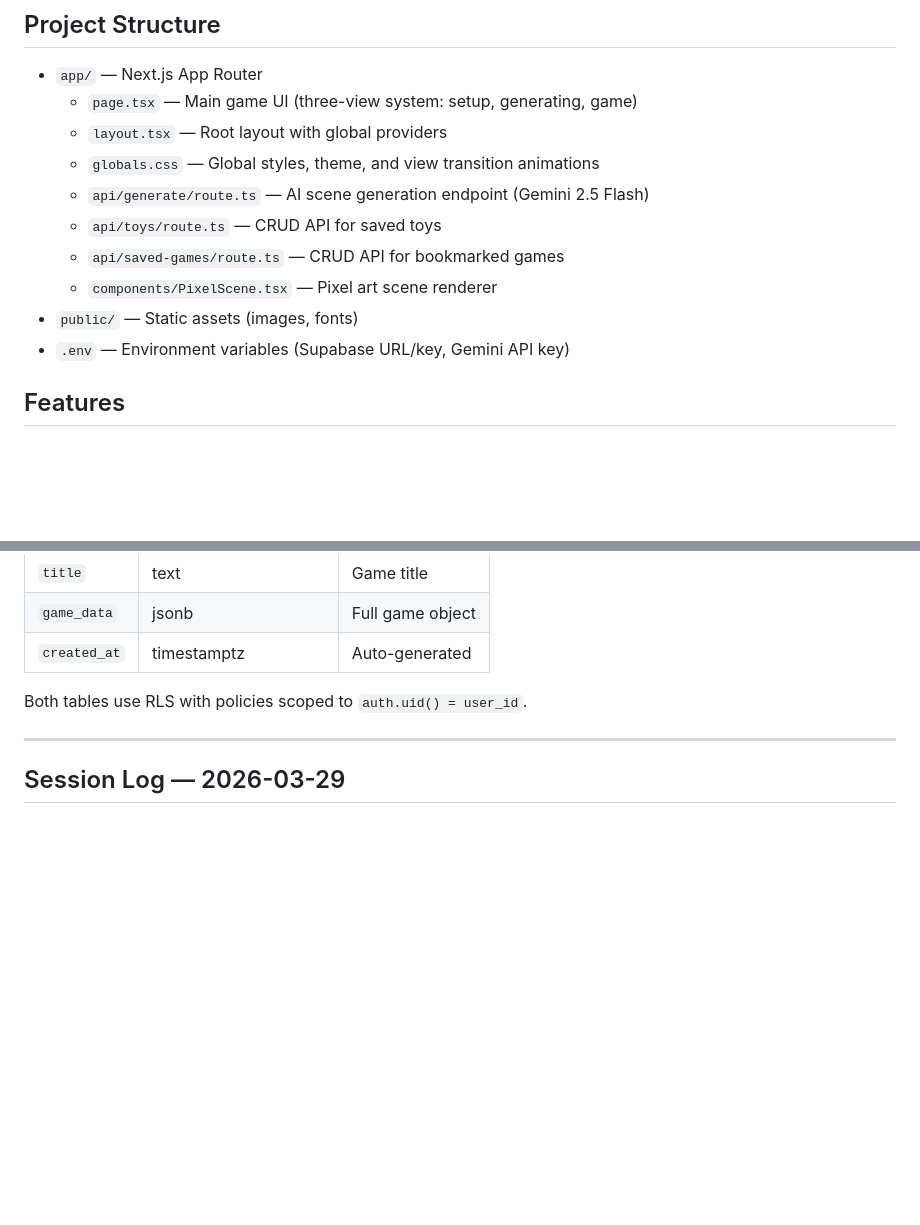
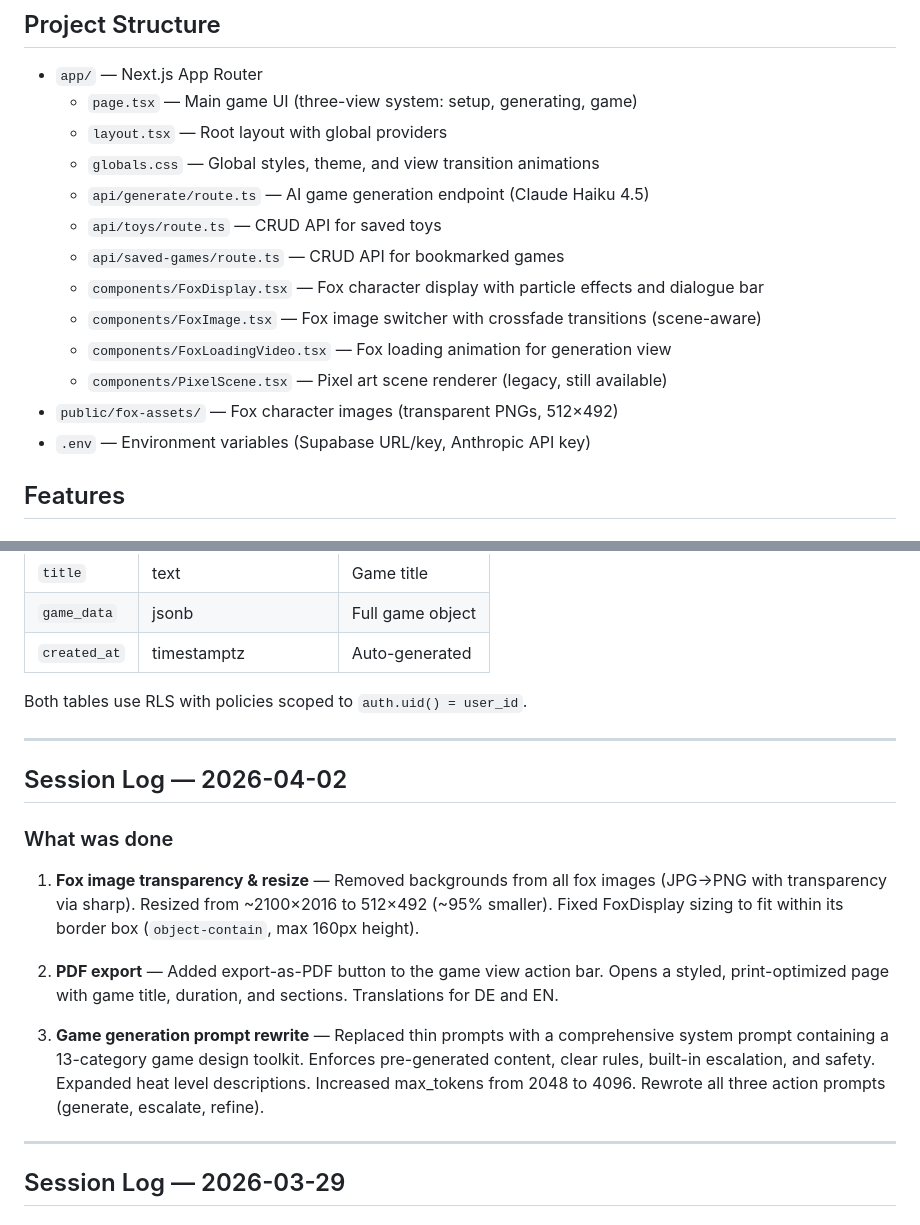
Before and after one commit to AI-tachiUchia/kinkyfoxesnew, a Markdown page: README.md, 2 parts joined by grey strips. GitHub-like rendering; blank space fills up the shorter version.

```diff
--- a/README.md
+++ b/README.md
@@ -8,12 +8,15 @@ A real-time couples' roleplay game built with Next.js, Supabase, and AI-powered
   - `page.tsx` — Main game UI (three-view system: setup, generating, game)
   - `layout.tsx` — Root layout with global providers
   - `globals.css` — Global styles, theme, and view transition animations
-  - `api/generate/route.ts` — AI scene generation endpoint (Gemini 2.5 Flash)
+  - `api/generate/route.ts` — AI game generation endpoint (Claude Haiku 4.5)
   - `api/toys/route.ts` — CRUD API for saved toys
   - `api/saved-games/route.ts` — CRUD API for bookmarked games
-  - `components/PixelScene.tsx` — Pixel art scene renderer
-- `public/` — Static assets (images, fonts)
-- `.env` — Environment variables (Supabase URL/key, Gemini API key)
+  - `components/FoxDisplay.tsx` — Fox character display with particle effects and dialogue bar
+  - `components/FoxImage.tsx` — Fox image switcher with crossfade transitions (scene-aware)
+  - `components/FoxLoadingVideo.tsx` — Fox loading animation for generation view
+  - `components/PixelScene.tsx` — Pixel art scene renderer (legacy, still available)
+- `public/fox-assets/` — Fox character images (transparent PNGs, 512×492)
+- `.env` — Environment variables (Supabase URL/key, Anthropic API key)
 
 ## Features
 
@@ -104,6 +139,18 @@ The `/api/generate` endpoint uses Gemini 2.5 Flash to generate, complicate ("esc
 | `created_at` | timestamptz | Auto-generated |
 
 Both tables use RLS with policies scoped to `auth.uid() = user_id`.
+
+---
+
+## Session Log — 2026-04-02
+
+### What was done
+
+1. **Fox image transparency & resize** — Removed backgrounds from all fox images (JPG→PNG with transparency via sharp). Resized from ~2100×2016 to 512×492 (~95% smaller). Fixed FoxDisplay sizing to fit within its border box (`object-contain`, max 160px height).
+
+2. **PDF export** — Added export-as-PDF button to the game view action bar. Opens a styled, print-optimized page with game title, duration, and sections. Translations for DE and EN.
+
+3. **Game generation prompt rewrite** — Replaced thin prompts with a comprehensive system prompt containing a 13-category game design toolkit. Enforces pre-generated content, clear rules, built-in escalation, and safety. Expanded heat level descriptions. Increased max_tokens from 2048 to 4096. Rewrote all three action prompts (generate, escalate, refine).
 
 ---
 
```
Also changed, not shown: other parts of README.md (+35 -3 lines).
